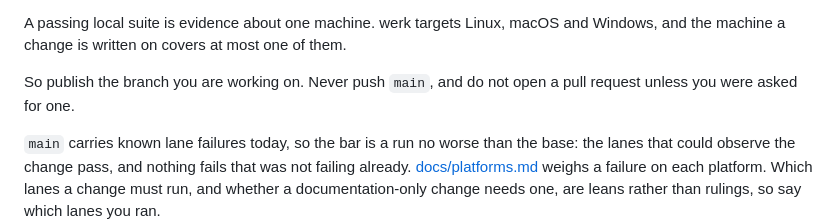
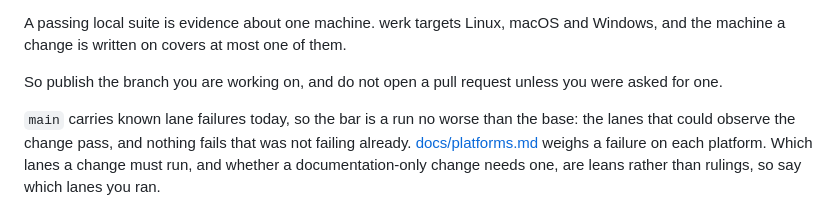
Before and after one commit to omnilogic-labs/werk, a Markdown page: CLAUDE.md, the part around the change. Drawn GitHub-style.

Commit message:
docs: drop the rule against pushing main
It was never a decision anyone took. It arrived with the verify-before-land
section and read as settled, which is the thing this repository is most careful
about. What that section is actually for is publishing the branch you are
working on so a run can observe it, and that stands on its own.

Refs #28

Co-Authored-By: Claude Opus 5 (1M context) <noreply@anthropic.com>
Claude-Session: https://claude.ai/code/session_01DtUMnJBVQ9BsS2mQN7kMpr

```diff
--- a/CLAUDE.md
+++ b/CLAUDE.md
@@ -124,8 +124,8 @@ order.
 A passing local suite is evidence about one machine. werk targets Linux, macOS
 and Windows, and the machine a change is written on covers at most one of them.
 
-So publish the branch you are working on. Never push `main`, and do not open a
-pull request unless you were asked for one.
+So publish the branch you are working on, and do not open a pull request unless
+you were asked for one.
 
 `main` carries known lane failures today, so the bar is a run no worse than the
 base: the lanes that could observe the change pass, and nothing fails that was
```
